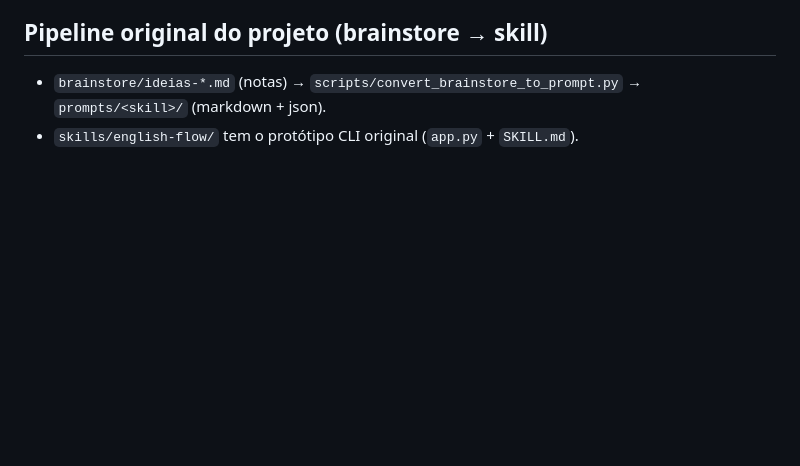
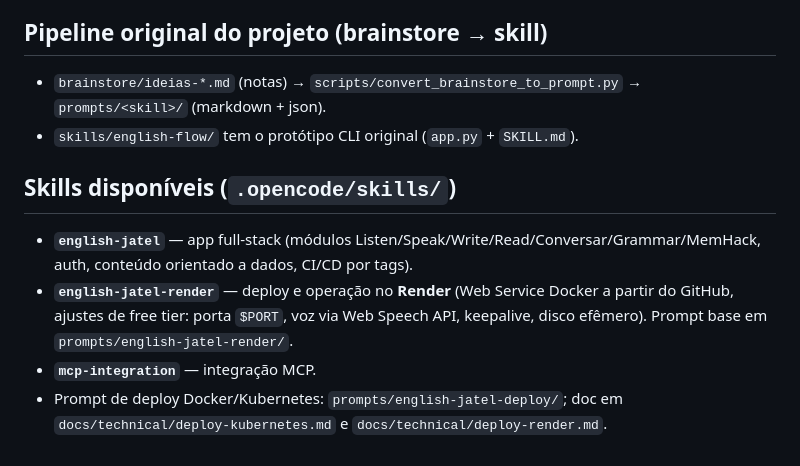
Before and after one commit to jeffersonsantos-sp/english-jatel, a Markdown page: AGENTS.md, the part around the change. Drawn GitHub-style; blank space fills up the shorter version.

```diff
--- a/AGENTS.md
+++ b/AGENTS.md
@@ -38,3 +38,9 @@ O Python deste SO é *externally managed* (PEP 668). `pip install` puro falha.
 ## Pipeline original do projeto (brainstore → skill)
 - `brainstore/ideias-*.md` (notas) → `scripts/convert_brainstore_to_prompt.py` → `prompts/<skill>/` (markdown + json).
 - `skills/english-flow/` tem o protótipo CLI original (`app.py` + `SKILL.md`).
+
+## Skills disponíveis (`.opencode/skills/`)
+- **`english-jatel`** — app full-stack (módulos Listen/Speak/Write/Read/Conversar/Grammar/MemHack, auth, conteúdo orientado a dados, CI/CD por tags).
+- **`english-jatel-render`** — deploy e operação no **Render** (Web Service Docker a partir do GitHub, ajustes de free tier: porta `$PORT`, voz via Web Speech API, keepalive, disco efêmero). Prompt base em `prompts/english-jatel-render/`.
+- **`mcp-integration`** — integração MCP.
+- Prompt de deploy Docker/Kubernetes: `prompts/english-jatel-deploy/`; doc em `docs/technical/deploy-kubernetes.md` e `docs/technical/deploy-render.md`.
```
Also changed, not shown: README.md (+13 -1 lines).
